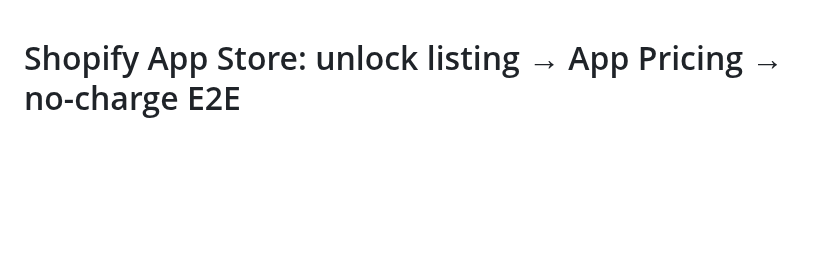
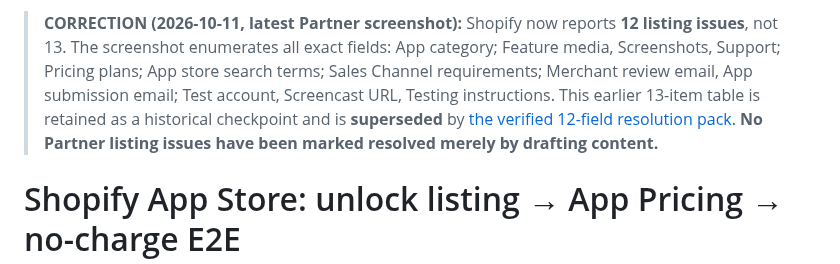
Before and after one commit to donardi-1997/diaglob, a Markdown page: docs/shopify-partner-listing-13-issues-2026-10-11.md, the part around the change. GitHub-like rendering; blank space fills up the shorter version.

Commit message:
docs(shopify): supersede historical 13-issue estimate with screenshot-confirmed 12 fields

```diff
--- a/docs/shopify-partner-listing-13-issues-2026-10-11.md
+++ b/docs/shopify-partner-listing-13-issues-2026-10-11.md
@@ -1,3 +1,5 @@
+> **CORRECTION (2026-10-11, latest Partner screenshot):** Shopify now reports **12 listing issues**, not 13. The screenshot enumerates all exact fields: App category; Feature media, Screenshots, Support; Pricing plans; App store search terms; Sales Channel requirements; Merchant review email, App submission email; Test account, Screencast URL, Testing instructions. This earlier 13-item table is retained as a historical checkpoint and is **superseded** by [the verified 12-field resolution pack](shopify-app-store-12-issue-field-pack-2026-10-11.md). **No Partner listing issues have been marked resolved merely by drafting content.**
+
 # Shopify App Store: unlock listing → App Pricing → no-charge E2E
 
 **Checkpoint:** 2026-10-11. **Commercial release = NO-GO.**
```
